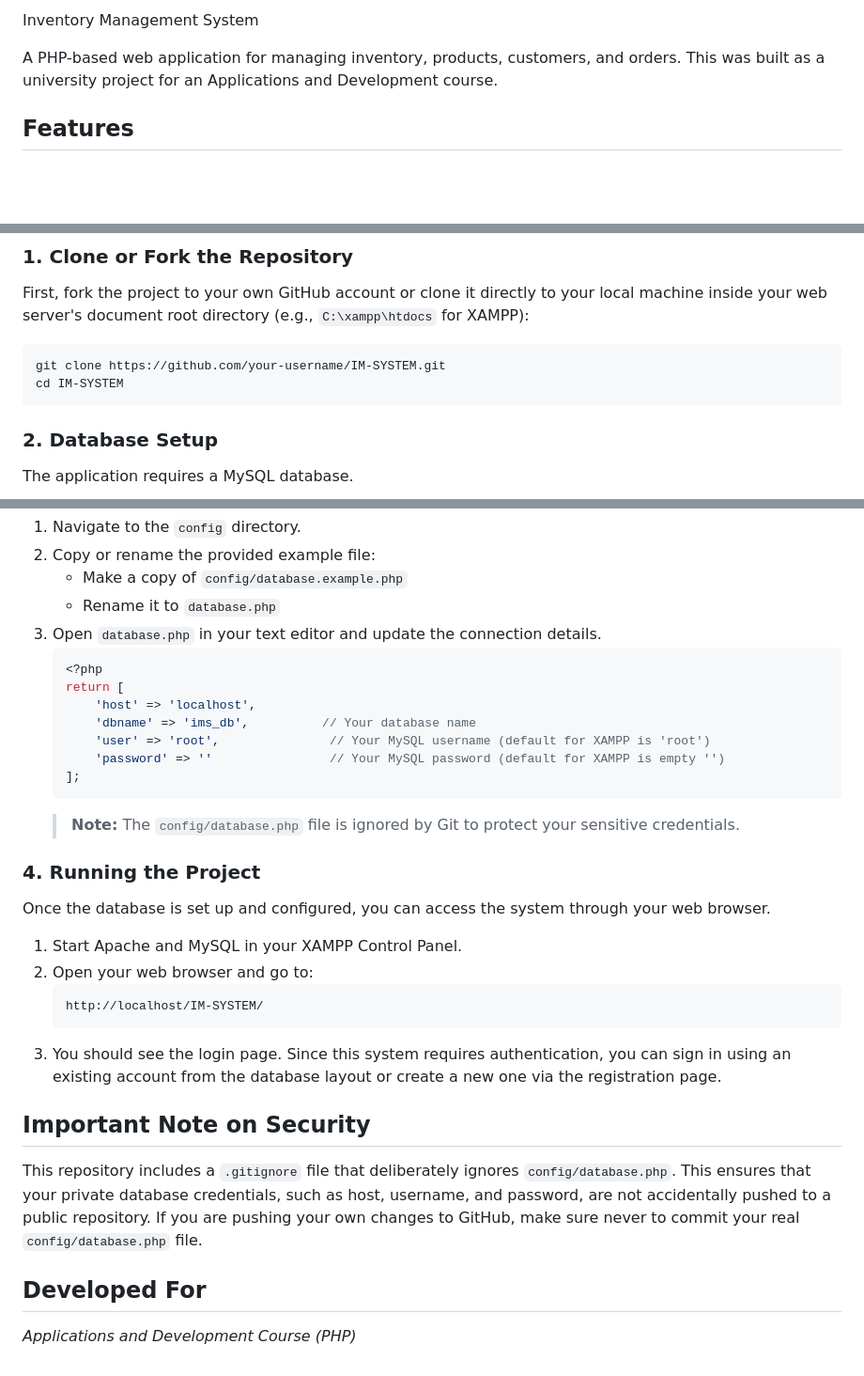
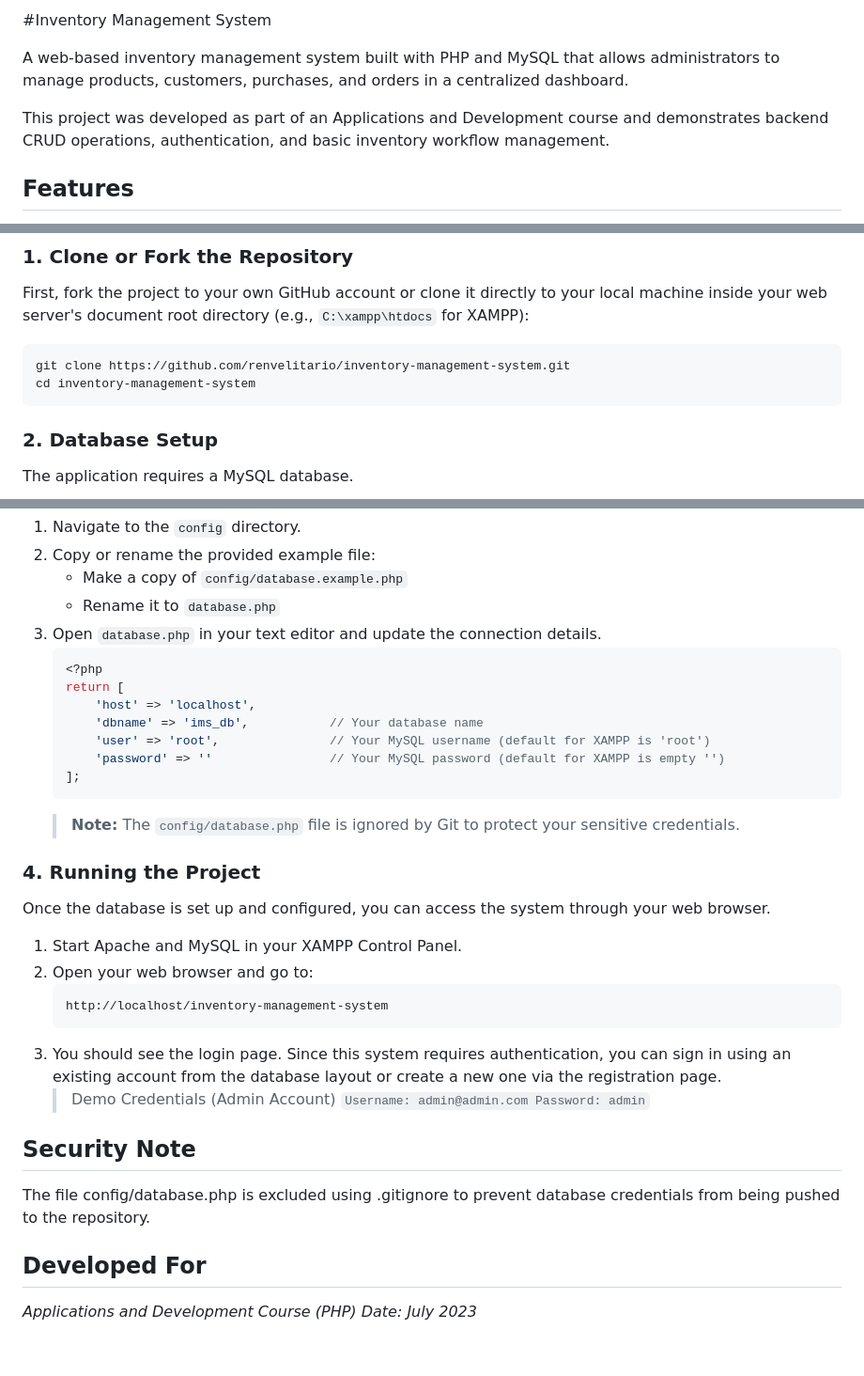
Before and after one commit to renvelitario/inventory-management-system, a Markdown page: README.md, 3 parts joined by grey strips. Shown at 94% size. Rendered like a GitHub page; blank space fills up the shorter version.

Commit message:
Revise README with updated project info and security note
Updated project description and repository details in README.md. Improved security note regarding database credentials.

````diff
--- a/README.md
+++ b/README.md
@@ -1,6 +1,8 @@
-Inventory Management System
+#Inventory Management System
 
-A PHP-based web application for managing inventory, products, customers, and orders. This was built as a university project for an Applications and Development course.
+A web-based inventory management system built with PHP and MySQL that allows administrators to manage products, customers, purchases, and orders in a centralized dashboard.
+
+This project was developed as part of an Applications and Development course and demonstrates backend CRUD operations, authentication, and basic inventory workflow management.
 
 ## Features
 - User Authentication (Login / Register)
@@ -22,8 +24,8 @@ To run this project locally, you need a local server environment with PHP and My
 
 First, fork the project to your own GitHub account or clone it directly to your local machine inside your web server's document root directory (e.g., `C:\xampp\htdocs` for XAMPP):
 ```bash
-git clone https://github.com/your-username/IM-SYSTEM.git
-cd IM-SYSTEM
+git clone https://github.com/renvelitario/inventory-management-system.git
+cd inventory-management-system
 ```
 
 ### 2. Database Setup
@@ -47,7 +49,7 @@ You need to configure the database credentials so the application can connect to
    <?php
    return [
        'host' => 'localhost',
-       'dbname' => 'ims_db',          // Your database name
+       'dbname' => 'ims_db',           // Your database name
        'user' => 'root',               // Your MySQL username (default for XAMPP is 'root')
        'password' => ''                // Your MySQL password (default for XAMPP is empty '')
    ];
@@ -60,12 +62,16 @@ Once the database is set up and configured, you can access the system through yo
 1. Start Apache and MySQL in your XAMPP Control Panel.
 2. Open your web browser and go to:
    ```
-   http://localhost/IM-SYSTEM/
+   http://localhost/inventory-management-system
    ```
 3. You should see the login page. Since this system requires authentication, you can sign in using an existing account from the database layout or create a new one via the registration page.
+   >Demo Credentials (Admin Account)
+   >`Username: admin@admin.com
+   >Password: admin`
 
-## Important Note on Security
-This repository includes a `.gitignore` file that deliberately ignores `config/database.php`. This ensures that your private database credentials, such as host, username, and password, are not accidentally pushed to a public repository. If you are pushing your own changes to GitHub, make sure never to commit your real `config/database.php` file.
+## Security Note
+The file config/database.php is excluded using .gitignore to prevent database credentials from being pushed to the repository.
 
 ## Developed For
 *Applications and Development Course (PHP)*
+*Date: July 2023*
````
